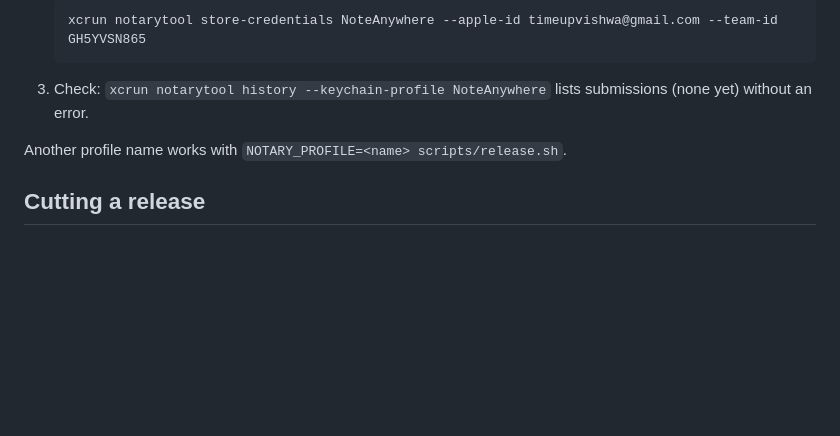
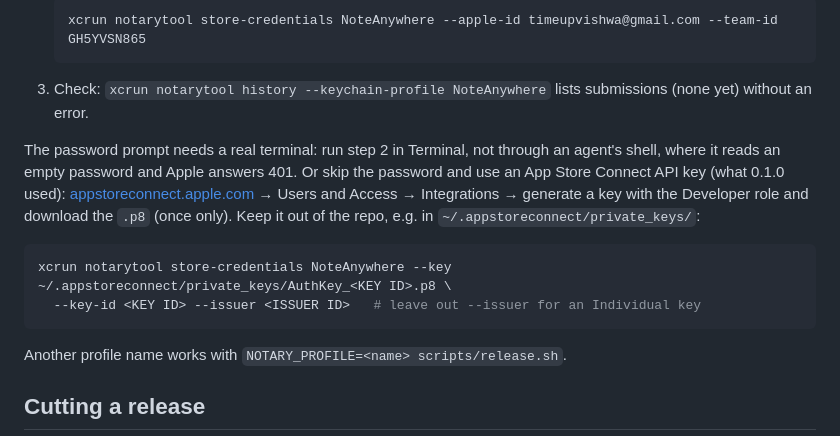
Before and after one commit to Vishwas3000/NoteAnywhere, a Markdown page: docs/RELEASING.md, the part around the change. GitHub-like rendering; blank space fills up the shorter version.

````diff
--- a/docs/RELEASING.md
+++ b/docs/RELEASING.md
@@ -34,6 +34,15 @@ signature from any team other than GH5YVSN865 (`NOTEANYWHERE_TEAM_ID`).
    xcrun notarytool store-credentials NoteAnywhere --apple-id timeupvishwa@gmail.com --team-id GH5YVSN865
    ```
 3. Check: `xcrun notarytool history --keychain-profile NoteAnywhere` lists submissions (none yet) without an error.
+
+The password prompt needs a real terminal: run step 2 in Terminal, not through an agent's shell, where it reads an
+empty password and Apple answers 401. Or skip the password and use an App Store Connect API key (what 0.1.0 used):
+[appstoreconnect.apple.com](https://appstoreconnect.apple.com) → Users and Access → Integrations → generate a key with the
+Developer role and download the `.p8` (once only). Keep it out of the repo, e.g. in `~/.appstoreconnect/private_keys/`:
+```sh
+xcrun notarytool store-credentials NoteAnywhere --key ~/.appstoreconnect/private_keys/AuthKey_<KEY ID>.p8 \
+  --key-id <KEY ID> --issuer <ISSUER ID>   # leave out --issuer for an Individual key
+```
 
 Another profile name works with `NOTARY_PROFILE=<name> scripts/release.sh`.
 
````
Also changed, not shown: docs/DECISIONS.md (+15 -0 lines).
